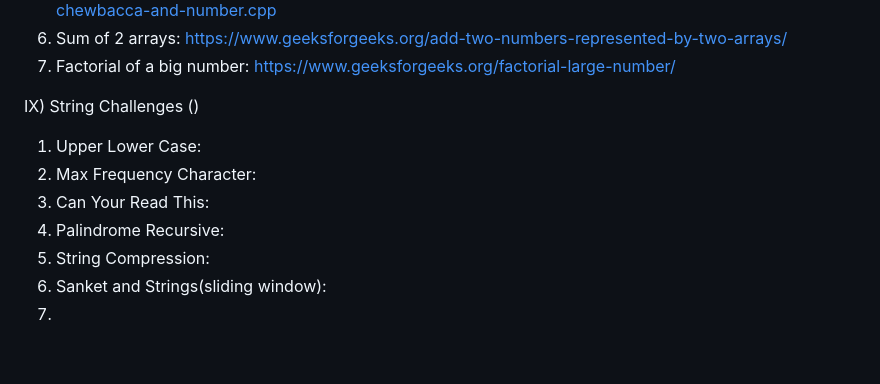
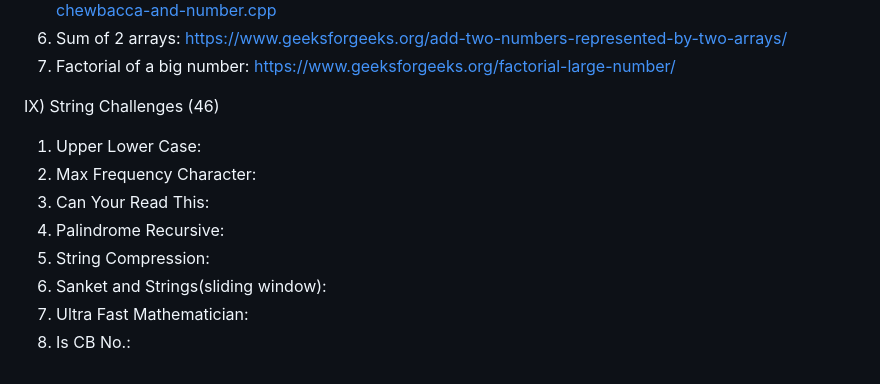
Before and after one commit to haseebshaik00/MS-PP-24, a Markdown page: DSA/Practice-Links.md, the part around the change. Rendered like a GitHub page; blank space fills up the shorter version.

```diff
--- a/DSA/Practice-Links.md
+++ b/DSA/Practice-Links.md
@@ -56,11 +56,12 @@ VIII) Array Challenges (38)
 6) Sum of 2 arrays: https://www.geeksforgeeks.org/add-two-numbers-represented-by-two-arrays/
 7) Factorial of a big number: https://www.geeksforgeeks.org/factorial-large-number/
 
-IX) String Challenges ()
+IX) String Challenges (46)
 1) Upper Lower Case:
 2) Max Frequency Character:
 3) Can Your Read This:
 4) Palindrome Recursive:
 5) String Compression:
 6) Sanket and Strings(sliding window):
-7)
+7) Ultra Fast Mathematician:
+8) Is CB No.:
```
